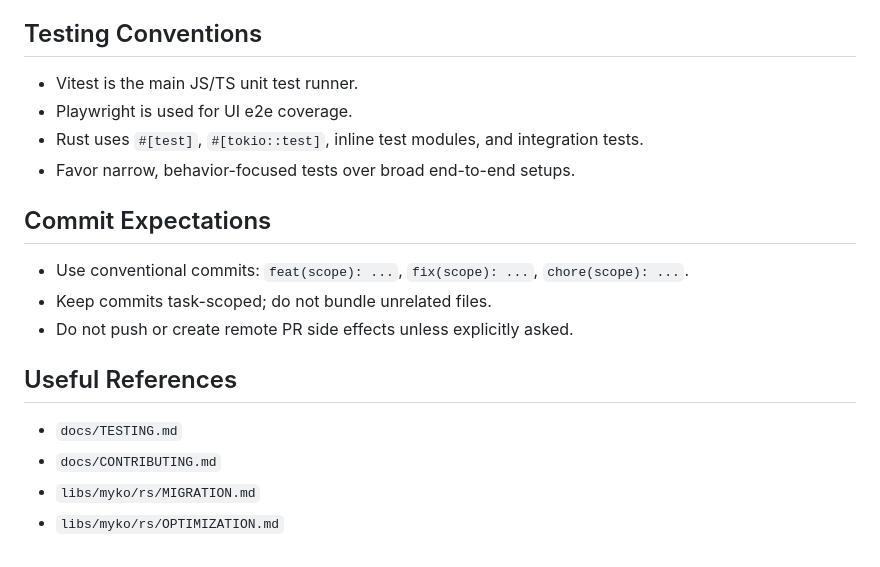
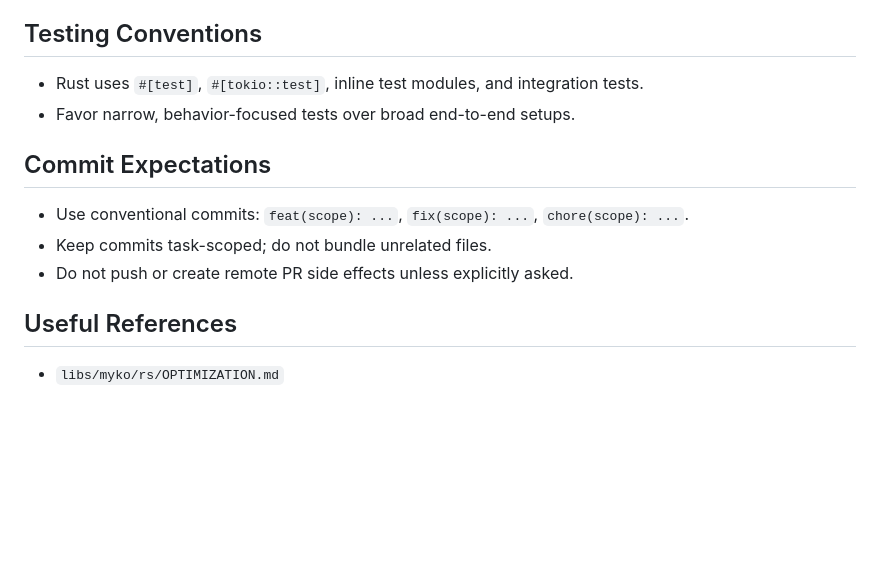
Before and after one commit to ignition-is-go/myko, a Markdown page: AGENTS.md, the part around one of its changes. Drawn GitHub-style; blank space fills up the shorter version.

```diff
--- a/AGENTS.md
+++ b/AGENTS.md
@@ -153,7 +105,5 @@ cargo test -p rship-entities-engine --test cue_engine_test --target-dir target/a
 ## Testing Conventions
 
-- Vitest is the main JS/TS unit test runner.
-- Playwright is used for UI e2e coverage.
 - Rust uses `#[test]`, `#[tokio::test]`, inline test modules, and integration tests.
 - Favor narrow, behavior-focused tests over broad end-to-end setups.
 
@@ -165,7 +115,4 @@ cargo test -p rship-entities-engine --test cue_engine_test --target-dir target/a
 
 ## Useful References
 
-- `docs/TESTING.md`
-- `docs/CONTRIBUTING.md`
-- `libs/myko/rs/MIGRATION.md`
 - `libs/myko/rs/OPTIMIZATION.md`
```
Also changed, not shown: other parts of AGENTS.md (+8 -56 lines), CLAUDE.md (+19 -48 lines).
